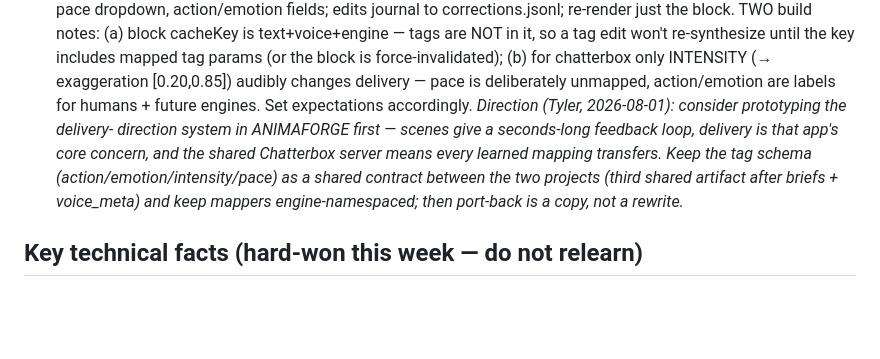
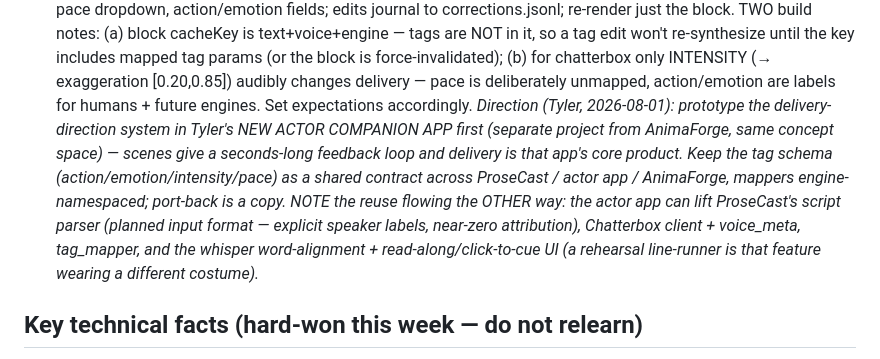
Before and after one commit to Koontzie/prosecast, a Markdown page: HANDOFF.md, the part around the change. GitHub-like rendering; blank space fills up the shorter version.

Commit message:
HANDOFF: delivery system prototypes in the new actor companion app
(Not AnimaForge — separate new project, same concept space.) Tag schema
stays the shared contract across all three projects. Documented the
reuse flowing the other way too: script parser, Chatterbox client +
voice_meta, tag_mapper, and the whisper alignment + read-along/click-
to-cue UI are all liftable into the actor app.

Co-Authored-By: Claude Fable 5 <noreply@anthropic.com>
Claude-Session: https://claude.ai/code/session_01G3gJeh1twKzkMxQJZnYaWW

```diff
--- a/HANDOFF.md
+++ b/HANDOFF.md
@@ -93,13 +93,17 @@ Tests: `.venv/bin/pytest tests/ -v` (89; all offline, Ollama/whisper mocked).
    chatterbox only INTENSITY (→ exaggeration [0.20,0.85]) audibly changes
    delivery — pace is deliberately unmapped, action/emotion are labels for
    humans + future engines. Set expectations accordingly.
-   *Direction (Tyler, 2026-08-01): consider prototyping the delivery-
-   direction system in ANIMAFORGE first — scenes give a seconds-long
-   feedback loop, delivery is that app's core concern, and the shared
-   Chatterbox server means every learned mapping transfers. Keep the tag
-   schema (action/emotion/intensity/pace) as a shared contract between the
-   two projects (third shared artifact after briefs + voice_meta) and keep
-   mappers engine-namespaced; then port-back is a copy, not a rewrite.*
+   *Direction (Tyler, 2026-08-01): prototype the delivery-direction system
+   in Tyler's NEW ACTOR COMPANION APP first (separate project from
+   AnimaForge, same concept space) — scenes give a seconds-long feedback
+   loop and delivery is that app's core product. Keep the tag schema
+   (action/emotion/intensity/pace) as a shared contract across ProseCast /
+   actor app / AnimaForge, mappers engine-namespaced; port-back is a copy.
+   NOTE the reuse flowing the OTHER way: the actor app can lift ProseCast's
+   script parser (planned input format — explicit speaker labels, near-zero
+   attribution), Chatterbox client + voice_meta, tag_mapper, and the
+   whisper word-alignment + read-along/click-to-cue UI (a rehearsal
+   line-runner is that feature wearing a different costume).*
 
 ## Key technical facts (hard-won this week — do not relearn)
 
```
